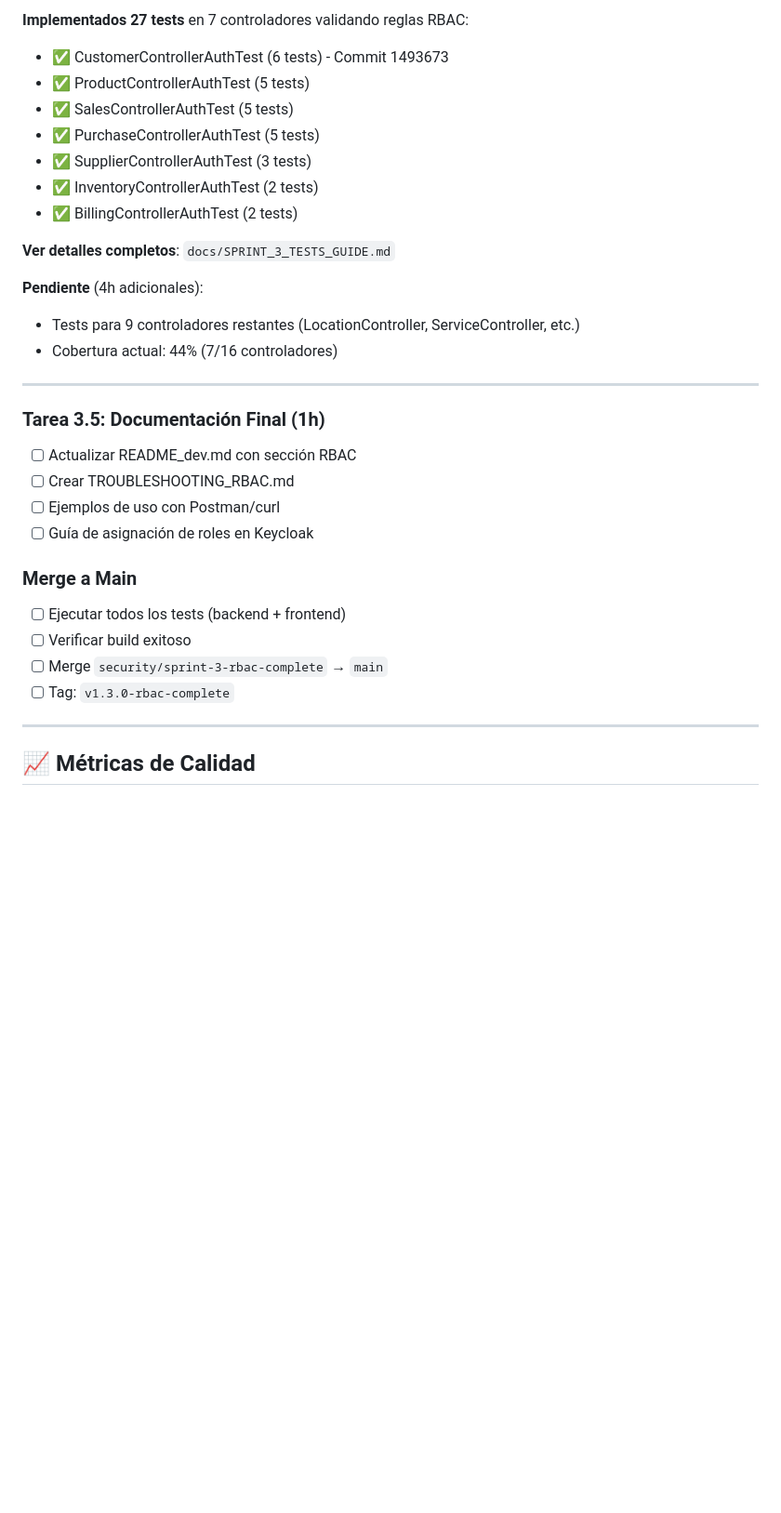
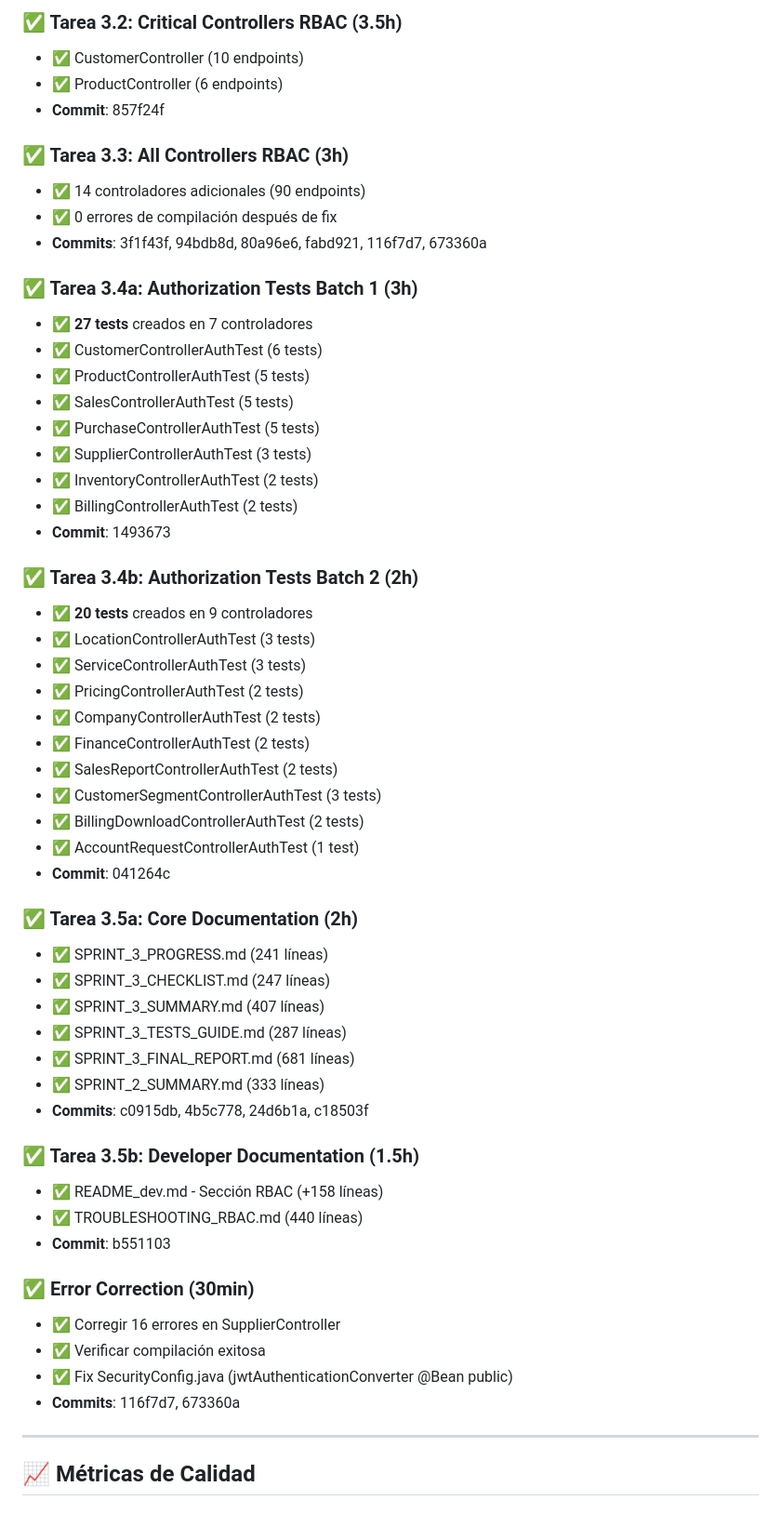
Before and after one commit to Ign14/PYMERP, a Markdown page: pymerp/docs/SPRINT_3_SUMMARY.md, the part around one of its changes. Shown at 93% size. Drawn GitHub-style; blank space fills up the shorter version.

```diff
--- a/pymerp/docs/SPRINT_3_SUMMARY.md
+++ b/pymerp/docs/SPRINT_3_SUMMARY.md
@@ -299,32 +344,57 @@ public List<Customer> list() {
 
-**Implementados 27 tests** en 7 controladores validando reglas RBAC:
-- ✅ CustomerControllerAuthTest (6 tests) - Commit 1493673
+### ✅ Tarea 3.2: Critical Controllers RBAC (3.5h)
+- ✅ CustomerController (10 endpoints)
+- ✅ ProductController (6 endpoints)
+- **Commit**: 857f24f
+
+### ✅ Tarea 3.3: All Controllers RBAC (3h)
+- ✅ 14 controladores adicionales (90 endpoints)
+- ✅ 0 errores de compilación después de fix
+- **Commits**: 3f1f43f, 94bdb8d, 80a96e6, fabd921, 116f7d7, 673360a
+
+### ✅ Tarea 3.4a: Authorization Tests Batch 1 (3h)
+- ✅ **27 tests** creados en 7 controladores
+- ✅ CustomerControllerAuthTest (6 tests)
 - ✅ ProductControllerAuthTest (5 tests)
 - ✅ SalesControllerAuthTest (5 tests)
 - ✅ PurchaseControllerAuthTest (5 tests)
 - ✅ SupplierControllerAuthTest (3 tests)
 - ✅ InventoryControllerAuthTest (2 tests)
 - ✅ BillingControllerAuthTest (2 tests)
+- **Commit**: 1493673
 
-**Ver detalles completos**: `docs/SPRINT_3_TESTS_GUIDE.md`
+### ✅ Tarea 3.4b: Authorization Tests Batch 2 (2h)
+- ✅ **20 tests** creados en 9 controladores
+- ✅ LocationControllerAuthTest (3 tests)
+- ✅ ServiceControllerAuthTest (3 tests)
+- ✅ PricingControllerAuthTest (2 tests)
+- ✅ CompanyControllerAuthTest (2 tests)
+- ✅ FinanceControllerAuthTest (2 tests)
+- ✅ SalesReportControllerAuthTest (2 tests)
+- ✅ CustomerSegmentControllerAuthTest (3 tests)
+- ✅ BillingDownloadControllerAuthTest (2 tests)
+- ✅ AccountRequestControllerAuthTest (1 test)
+- **Commit**: 041264c
 
-**Pendiente** (4h adicionales):
-- Tests para 9 controladores restantes (LocationController, ServiceController, etc.)
-- Cobertura actual: 44% (7/16 controladores)
+### ✅ Tarea 3.5a: Core Documentation (2h)
+- ✅ SPRINT_3_PROGRESS.md (241 líneas)
+- ✅ SPRINT_3_CHECKLIST.md (247 líneas)
+- ✅ SPRINT_3_SUMMARY.md (407 líneas)
+- ✅ SPRINT_3_TESTS_GUIDE.md (287 líneas)
+- ✅ SPRINT_3_FINAL_REPORT.md (681 líneas)
+- ✅ SPRINT_2_SUMMARY.md (333 líneas)
+- **Commits**: c0915db, 4b5c778, 24d6b1a, c18503f
 
----
+### ✅ Tarea 3.5b: Developer Documentation (1.5h)
+- ✅ README_dev.md - Sección RBAC (+158 líneas)
+- ✅ TROUBLESHOOTING_RBAC.md (440 líneas)
+- **Commit**: b551103
 
-### Tarea 3.5: Documentación Final (1h)
-- [ ] Actualizar README_dev.md con sección RBAC
-- [ ] Crear TROUBLESHOOTING_RBAC.md
-- [ ] Ejemplos de uso con Postman/curl
-- [ ] Guía de asignación de roles en Keycloak
-
-### Merge a Main
-- [ ] Ejecutar todos los tests (backend + frontend)
-- [ ] Verificar build exitoso
-- [ ] Merge `security/sprint-3-rbac-complete` → `main`
-- [ ] Tag: `v1.3.0-rbac-complete`
+### ✅ Error Correction (30min)
+- ✅ Corregir 16 errores en SupplierController
+- ✅ Verificar compilación exitosa
+- ✅ Fix SecurityConfig.java (jwtAuthenticationConverter @Bean public)
+- **Commits**: 116f7d7, 673360a
 
 ---
 
```
Also changed, not shown: other parts of pymerp/docs/SPRINT_3_SUMMARY.md (+118 -53 lines).
